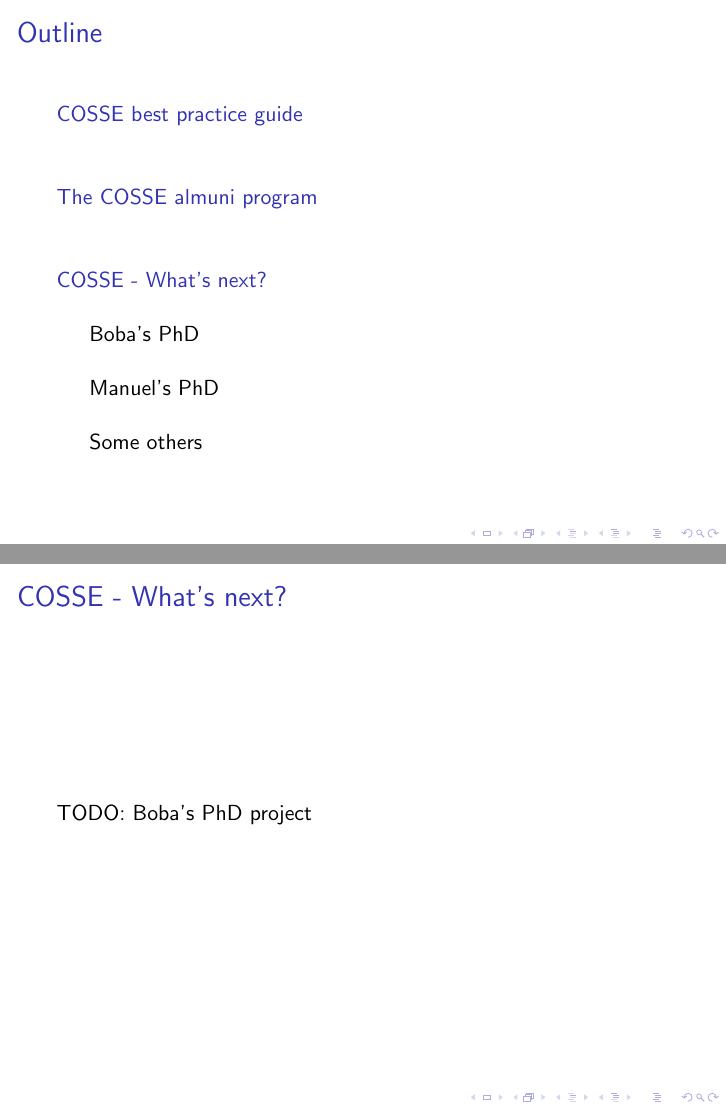
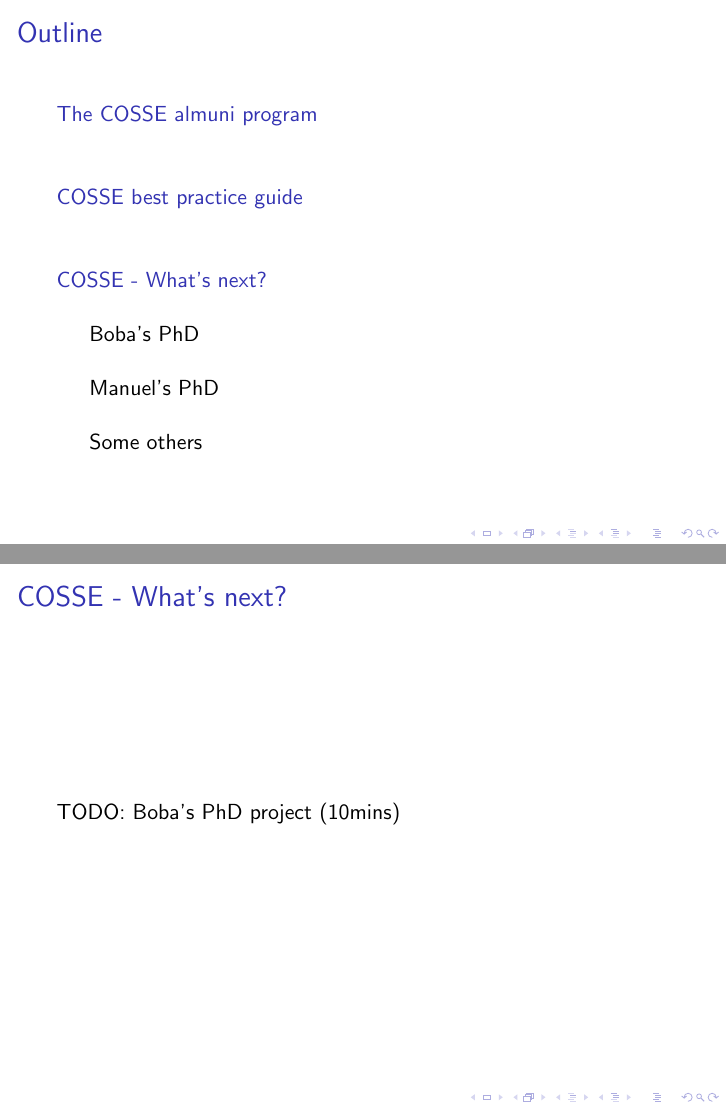
Before and after one commit to ManuelMBaumann/COSSEalumni, LaTeX slides (alumni_talk.tex): pages 2 and 5 of 24, joined at a grey line. Compiled offline with pdfLaTeX; a LaTeX package or settings file that is missing is left out.

Commit message:
some text

```diff
--- a/alumni_talk.tex
+++ b/alumni_talk.tex
@@ -21,4 +21,3 @@
 \end{frame}
 
 
-\section{COSSE best practice guide}
@@ -36,11 +30,17 @@
 
 \end{frame}
 
+\section{COSSE best practice guide}
+\begin{frame}
+\frametitle{A COSSE best practice guide}
+ bla
+\end{frame}
+
 \section{COSSE - What's next?}
 \subsection{Boba's PhD}
 \begin{frame}
 \frametitle{COSSE - What's next?}
- TODO: Boba's PhD project
+ TODO: Boba's PhD project (10mins)
 \end{frame}
 \subsection{Manuel's PhD}
 \begin{frame}
```
Also changed, not shown: alumni_talk.tex (7 more changed lines).
